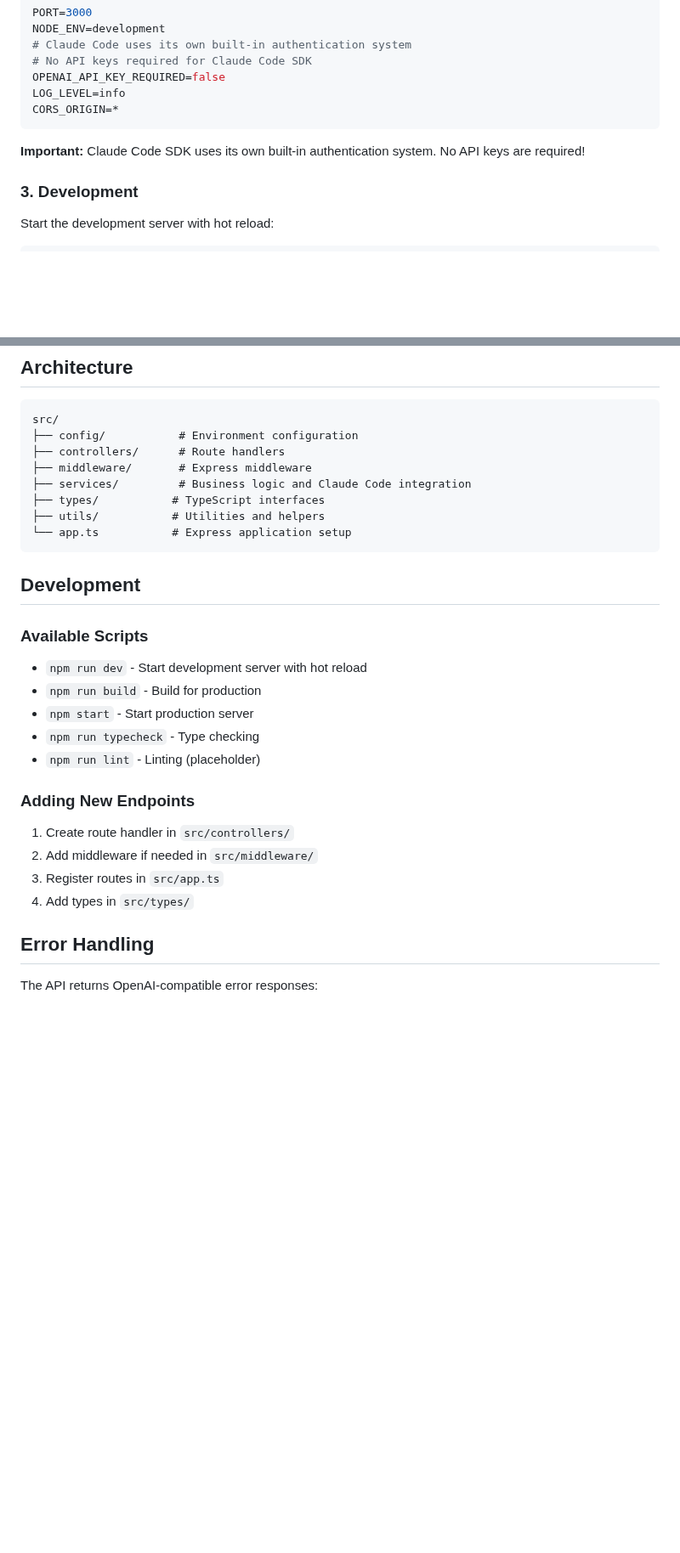
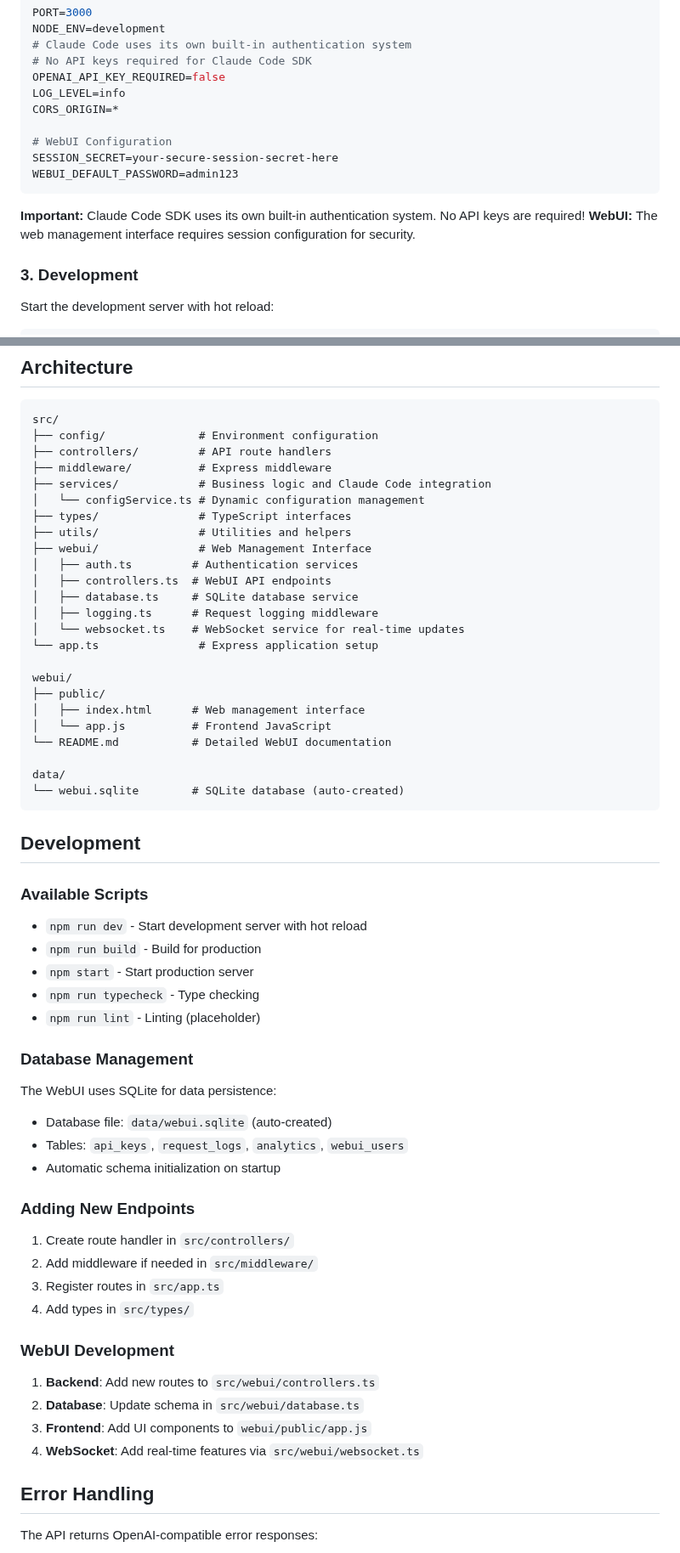
Before and after one commit to vaderyang/claudecode-api, a Markdown page: README.md, 2 parts joined by grey strips. Shown at 85% size. Rendered like a GitHub page; blank space fills up the shorter version.

Commit message:
docs: Update README with comprehensive WebUI implementation details
- Added new environment variables (SESSION_SECRET, WEBUI_DEFAULT_PASSWORD)
- Enhanced architecture section with WebUI file structure
- Added WebSocket endpoint documentation (/ws)
- Included database management information
- Added WebUI development guide
- Updated configuration examples with WebUI settings
- Documented data directory and SQLite auto-creation

The README now fully reflects the complete WebUI implementation
with all technical details, configuration options, and development guidance.

````diff
--- a/README.md
+++ b/README.md
@@ -173,9 +173,14 @@ NODE_ENV=development
 OPENAI_API_KEY_REQUIRED=false
 LOG_LEVEL=info
 CORS_ORIGIN=*
+
+# WebUI Configuration
+SESSION_SECRET=your-secure-session-secret-here
+WEBUI_DEFAULT_PASSWORD=admin123
 ```
 
 **Important:** Claude Code SDK uses its own built-in authentication system. No API keys are required!
+**WebUI:** The web management interface requires session configuration for security.
 
 ### 3. Development
 
@@ -373,13 +388,29 @@ The API supports standard OpenAI parameters:
 
 ```
 src/
-├── config/           # Environment configuration
-├── controllers/      # Route handlers
-├── middleware/       # Express middleware
-├── services/         # Business logic and Claude Code integration
-├── types/           # TypeScript interfaces
-├── utils/           # Utilities and helpers
-└── app.ts           # Express application setup
+├── config/              # Environment configuration
+├── controllers/         # API route handlers
+├── middleware/          # Express middleware
+├── services/            # Business logic and Claude Code integration
+│   └── configService.ts # Dynamic configuration management
+├── types/               # TypeScript interfaces
+├── utils/               # Utilities and helpers
+├── webui/               # Web Management Interface
+│   ├── auth.ts         # Authentication services
+│   ├── controllers.ts  # WebUI API endpoints
+│   ├── database.ts     # SQLite database service
+│   ├── logging.ts      # Request logging middleware
+│   └── websocket.ts    # WebSocket service for real-time updates
+└── app.ts               # Express application setup
+
+webui/
+├── public/
+│   ├── index.html      # Web management interface
+│   └── app.js          # Frontend JavaScript
+└── README.md           # Detailed WebUI documentation
+
+data/
+└── webui.sqlite        # SQLite database (auto-created)
 ```
 
 ## Development
@@ -392,12 +423,27 @@ src/
 - `npm run typecheck` - Type checking
 - `npm run lint` - Linting (placeholder)
 
+### Database Management
+
+The WebUI uses SQLite for data persistence:
+
+- Database file: `data/webui.sqlite` (auto-created)
+- Tables: `api_keys`, `request_logs`, `analytics`, `webui_users`
+- Automatic schema initialization on startup
+
 ### Adding New Endpoints
 
 1. Create route handler in `src/controllers/`
 2. Add middleware if needed in `src/middleware/`
 3. Register routes in `src/app.ts`
 4. Add types in `src/types/`
+
+### WebUI Development
+
+1. **Backend**: Add new routes to `src/webui/controllers.ts`
+2. **Database**: Update schema in `src/webui/database.ts`
+3. **Frontend**: Add UI components to `webui/public/app.js`
+4. **WebSocket**: Add real-time features via `src/webui/websocket.ts`
 
 ## Error Handling
 
````
Also changed, not shown: other parts of README.md (+10 -0 lines).
